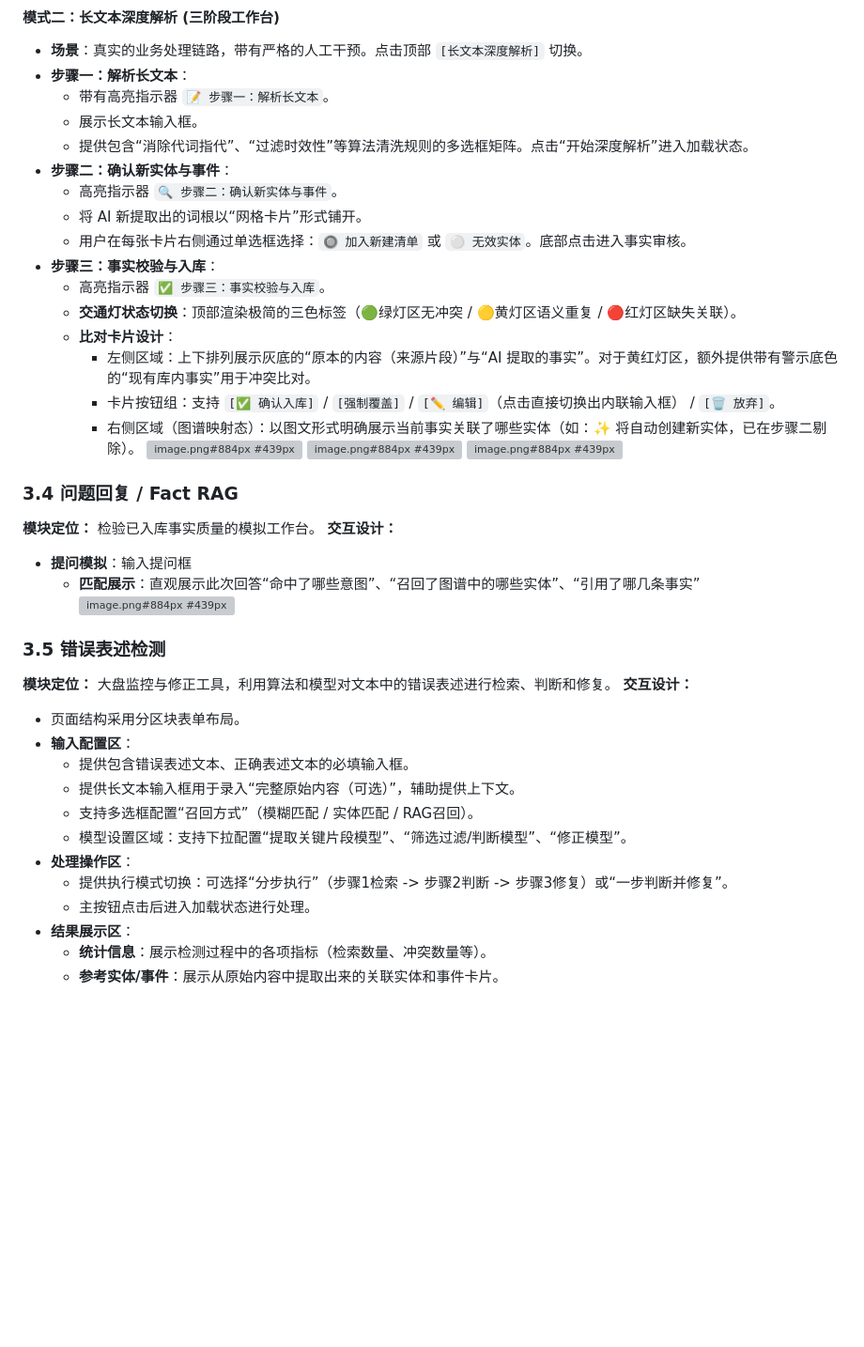
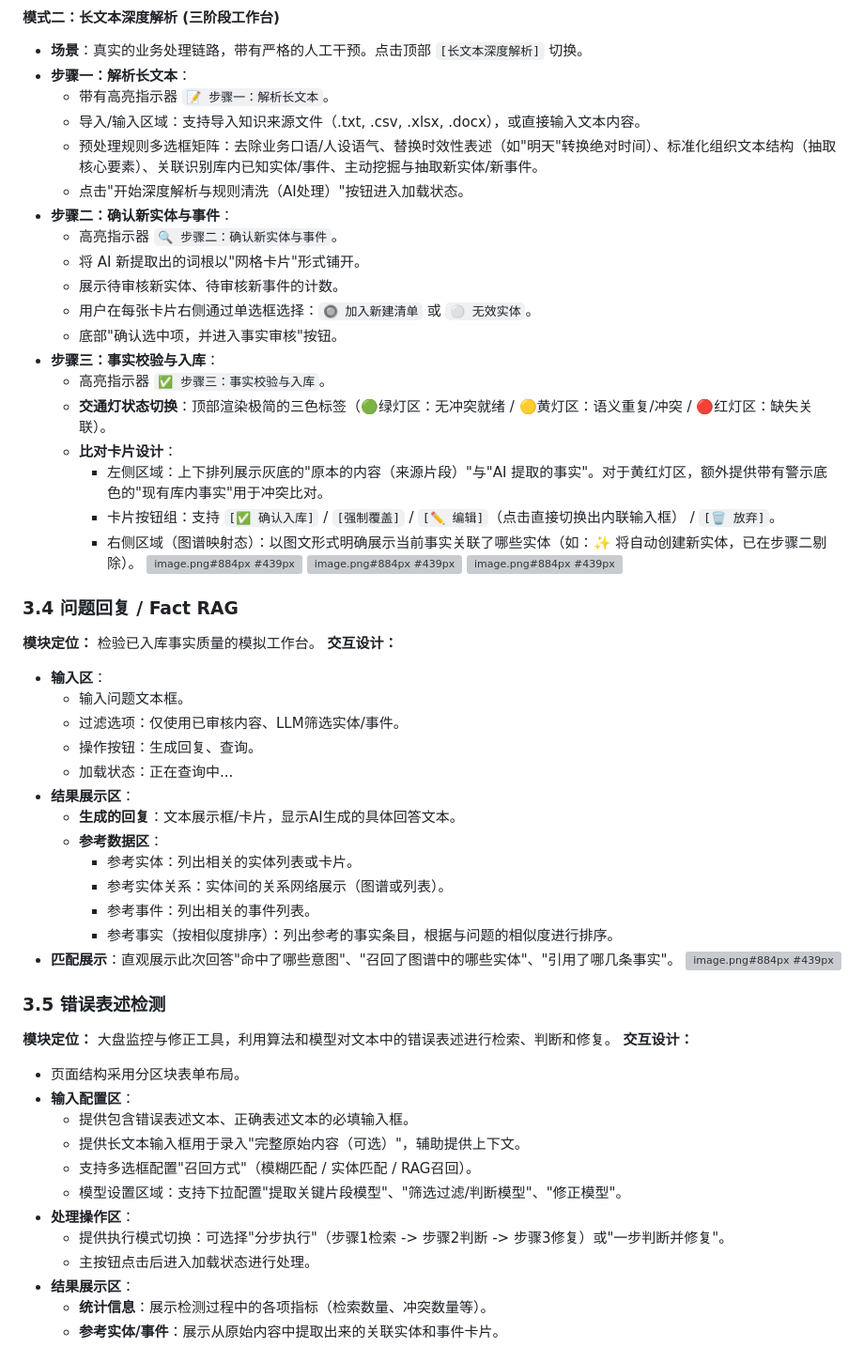
Before and after one commit to lollipop307013/fact-lab, a Markdown page: 事实库配置平台_基于真实Demo的产品与交互需求.md, the part around one of its changes. Shown at 94% size. Rendered like a GitHub page; blank space fills up the shorter version; grey boxes are pictures that could not be loaded.

```diff
--- a/事实库配置平台_基于真实Demo的产品与交互需求.md
+++ b/事实库配置平台_基于真实Demo的产品与交互需求.md
@@ -65,17 +93,20 @@
 *   **场景**：真实的业务处理链路，带有严格的人工干预。点击顶部 `[长文本深度解析]` 切换。
 *   **步骤一：解析长文本**：
     *   带有高亮指示器 `📝 步骤一：解析长文本`。
-    *   展示长文本输入框。
-    *   提供包含“消除代词指代”、“过滤时效性”等算法清洗规则的多选框矩阵。点击“开始深度解析”进入加载状态。
+    *   导入/输入区域：支持导入知识来源文件（.txt, .csv, .xlsx, .docx），或直接输入文本内容。
+    *   预处理规则多选框矩阵：去除业务口语/人设语气、替换时效性表述（如"明天"转换绝对时间）、标准化组织文本结构（抽取核心要素）、关联识别库内已知实体/事件、主动挖掘与抽取新实体/新事件。
+    *   点击"开始深度解析与规则清洗（AI处理）"按钮进入加载状态。
 *   **步骤二：确认新实体与事件**：
     *   高亮指示器 `🔍 步骤二：确认新实体与事件`。
-    *   将 AI 新提取出的词根以“网格卡片”形式铺开。
-    *   用户在每张卡片右侧通过单选框选择：`🔘 加入新建清单` 或 `⚪ 无效实体`。底部点击进入事实审核。
+    *   将 AI 新提取出的词根以"网格卡片"形式铺开。
+    *   展示待审核新实体、待审核新事件的计数。
+    *   用户在每张卡片右侧通过单选框选择：`🔘 加入新建清单` 或 `⚪ 无效实体`。
+    *   底部"确认选中项，并进入事实审核"按钮。
 *   **步骤三：事实校验与入库**：
     *   高亮指示器 `✅ 步骤三：事实校验与入库`。
-    *   **交通灯状态切换**：顶部渲染极简的三色标签（🟢绿灯区无冲突 / 🟡黄灯区语义重复 / 🔴红灯区缺失关联）。
+    *   **交通灯状态切换**：顶部渲染极简的三色标签（🟢绿灯区：无冲突就绪 / 🟡黄灯区：语义重复/冲突 / 🔴红灯区：缺失关联）。
     *   **比对卡片设计**：
-        *   左侧区域：上下排列展示灰底的“原本的内容（来源片段）”与“AI 提取的事实”。对于黄红灯区，额外提供带有警示底色的“现有库内事实”用于冲突比对。
+        *   左侧区域：上下排列展示灰底的"原本的内容（来源片段）"与"AI 提取的事实"。对于黄红灯区，额外提供带有警示底色的"现有库内事实"用于冲突比对。
         *   卡片按钮组：支持 `[✅ 确认入库]` / `[强制覆盖]` / `[✏️ 编辑]`（点击直接切换出内联输入框） / `[🗑️ 放弃]`。
         *   右侧区域（图谱映射态）：以图文形式明确展示当前事实关联了哪些实体（如：✨ 将自动创建新实体，已在步骤二剔除）。
 ![image.png#884px #439px](/tfl/pictures/202603/tapd_10153191_1773742030_691.png)
@@ -85,8 +116,19 @@
 ### 3.4 问题回复 / Fact RAG
 **模块定位：** 检验已入库事实质量的模拟工作台。
 **交互设计：**
-*   **提问模拟**：输入提问框
-    *   **匹配展示**：直观展示此次回答“命中了哪些意图”、“召回了图谱中的哪些实体”、“引用了哪几条事实”
+*   **输入区**：
+    *   输入问题文本框。
+    *   过滤选项：仅使用已审核内容、LLM筛选实体/事件。
+    *   操作按钮：生成回复、查询。
+    *   加载状态：正在查询中...
+*   **结果展示区**：
+    *   **生成的回复**：文本展示框/卡片，显示AI生成的具体回答文本。
+    *   **参考数据区**：
+        *   参考实体：列出相关的实体列表或卡片。
+        *   参考实体关系：实体间的关系网络展示（图谱或列表）。
+        *   参考事件：列出相关的事件列表。
+        *   参考事实（按相似度排序）：列出参考的事实条目，根据与问题的相似度进行排序。
+*   **匹配展示**：直观展示此次回答"命中了哪些意图"、"召回了图谱中的哪些实体"、"引用了哪几条事实"。
 ![image.png#884px #439px](/tfl/pictures/202603/tapd_10153191_1773742200_361.png)
 
 ### 3.5 错误表述检测
@@ -95,11 +137,11 @@
 *   页面结构采用分区块表单布局。
 *   **输入配置区**：
     *   提供包含错误表述文本、正确表述文本的必填输入框。
-    *   提供长文本输入框用于录入“完整原始内容（可选）”，辅助提供上下文。
-    *   支持多选框配置“召回方式”（模糊匹配 / 实体匹配 / RAG召回）。
-    *   模型设置区域：支持下拉配置“提取关键片段模型”、“筛选过滤/判断模型”、“修正模型”。
+    *   提供长文本输入框用于录入"完整原始内容（可选）"，辅助提供上下文。
+    *   支持多选框配置"召回方式"（模糊匹配 / 实体匹配 / RAG召回）。
+    *   模型设置区域：支持下拉配置"提取关键片段模型"、"筛选过滤/判断模型"、"修正模型"。
 *   **处理操作区**：
-    *   提供执行模式切换：可选择“分步执行”（步骤1检索 -> 步骤2判断 -> 步骤3修复）或“一步判断并修复”。
+    *   提供执行模式切换：可选择"分步执行"（步骤1检索 -> 步骤2判断 -> 步骤3修复）或"一步判断并修复"。
     *   主按钮点击后进入加载状态进行处理。
 *   **结果展示区**：
     *   **统计信息**：展示检测过程中的各项指标（检索数量、冲突数量等）。
```
Also changed, not shown: other parts of 事实库配置平台_基于真实Demo的产品与交互需求.md (+42 -14 lines).
